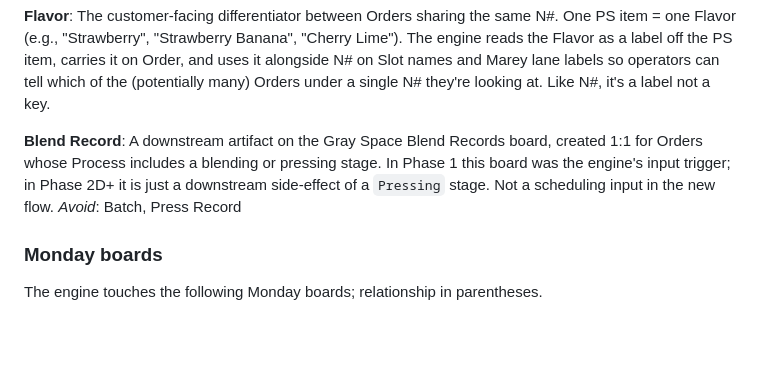
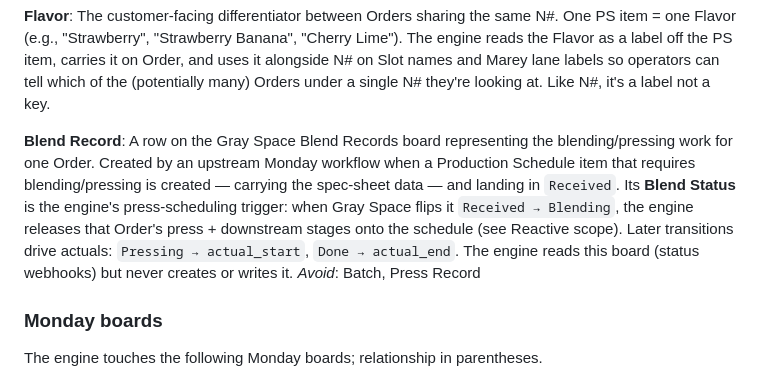
Before and after one commit to bootstrap-built/nexiuum-scheduling-engine, a Markdown page: CONTEXT.md, the part around the change. Drawn GitHub-style; blank space fills up the shorter version.

```diff
--- a/CONTEXT.md
+++ b/CONTEXT.md
@@ -21,7 +21,7 @@ The Nexiuum-side traceability number for a PO. Issued by Nexiuum upstream and ca
 The customer-facing differentiator between Orders sharing the same N#. One PS item = one Flavor (e.g., "Strawberry", "Strawberry Banana", "Cherry Lime"). The engine reads the Flavor as a label off the PS item, carries it on Order, and uses it alongside N# on Slot names and Marey lane labels so operators can tell which of the (potentially many) Orders under a single N# they're looking at. Like N#, it's a label not a key.
 
 **Blend Record**:
-A downstream artifact on the Gray Space Blend Records board, created 1:1 for Orders whose Process includes a blending or pressing stage. In Phase 1 this board was the engine's input trigger; in Phase 2D+ it is just a downstream side-effect of a `Pressing` stage. Not a scheduling input in the new flow.
+A row on the Gray Space Blend Records board representing the blending/pressing work for one Order. Created by an upstream Monday workflow when a Production Schedule item that requires blending/pressing is created — carrying the spec-sheet data — and landing in `Received`. Its **Blend Status** is the engine's press-scheduling trigger: when Gray Space flips it `Received → Blending`, the engine releases that Order's press + downstream stages onto the schedule (see Reactive scope). Later transitions drive actuals: `Pressing → actual_start`, `Done → actual_end`. The engine reads this board (status webhooks) but never creates or writes it.
 _Avoid_: Batch, Press Record
 
 ### Monday boards
```
Also changed, not shown: docs/adr/0004-press-scheduling-triggers-on-blending.md (added, +75 -0 lines).
